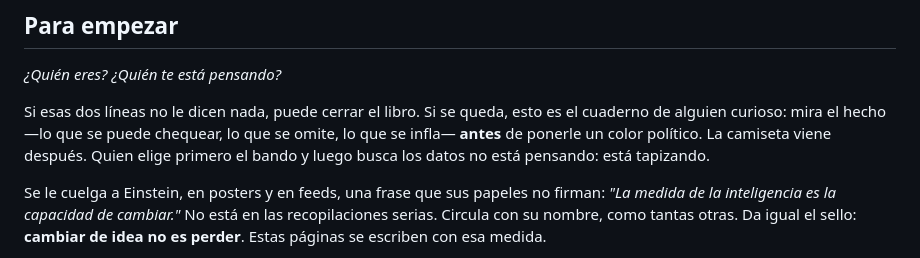
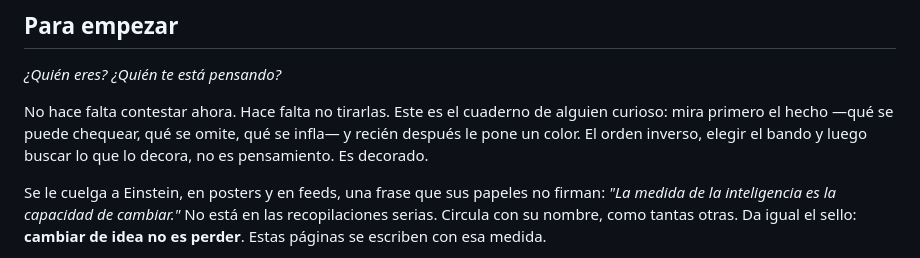
Before and after one commit to aleviercas/piensaotepiensan, a Markdown page: es/00-introduccion.md, the part around the change. GitHub-like rendering.

Commit message:
Apertura: no tirar las preguntas, primero el hecho

```diff
--- a/es/00-introduccion.md
+++ b/es/00-introduccion.md
@@ -5,7 +5,7 @@
 *¿Quién eres?*
 *¿Quién te está pensando?*
 
-Si esas dos líneas no le dicen nada, puede cerrar el libro. Si se queda, esto es el cuaderno de alguien curioso: mira el hecho —lo que se puede chequear, lo que se omite, lo que se infla— **antes** de ponerle un color político. La camiseta viene después. Quien elige primero el bando y luego busca los datos no está pensando: está tapizando.
+No hace falta contestar ahora. Hace falta no tirarlas. Este es el cuaderno de alguien curioso: mira primero el hecho —qué se puede chequear, qué se omite, qué se infla— y recién después le pone un color. El orden inverso, elegir el bando y luego buscar lo que lo decora, no es pensamiento. Es decorado.
 
 Se le cuelga a Einstein, en posters y en feeds, una frase que sus papeles no firman: *"La medida de la inteligencia es la capacidad de cambiar."* No está en las recopilaciones serias. Circula con su nombre, como tantas otras. Da igual el sello: **cambiar de idea no es perder**. Estas páginas se escriben con esa medida.
 
```
